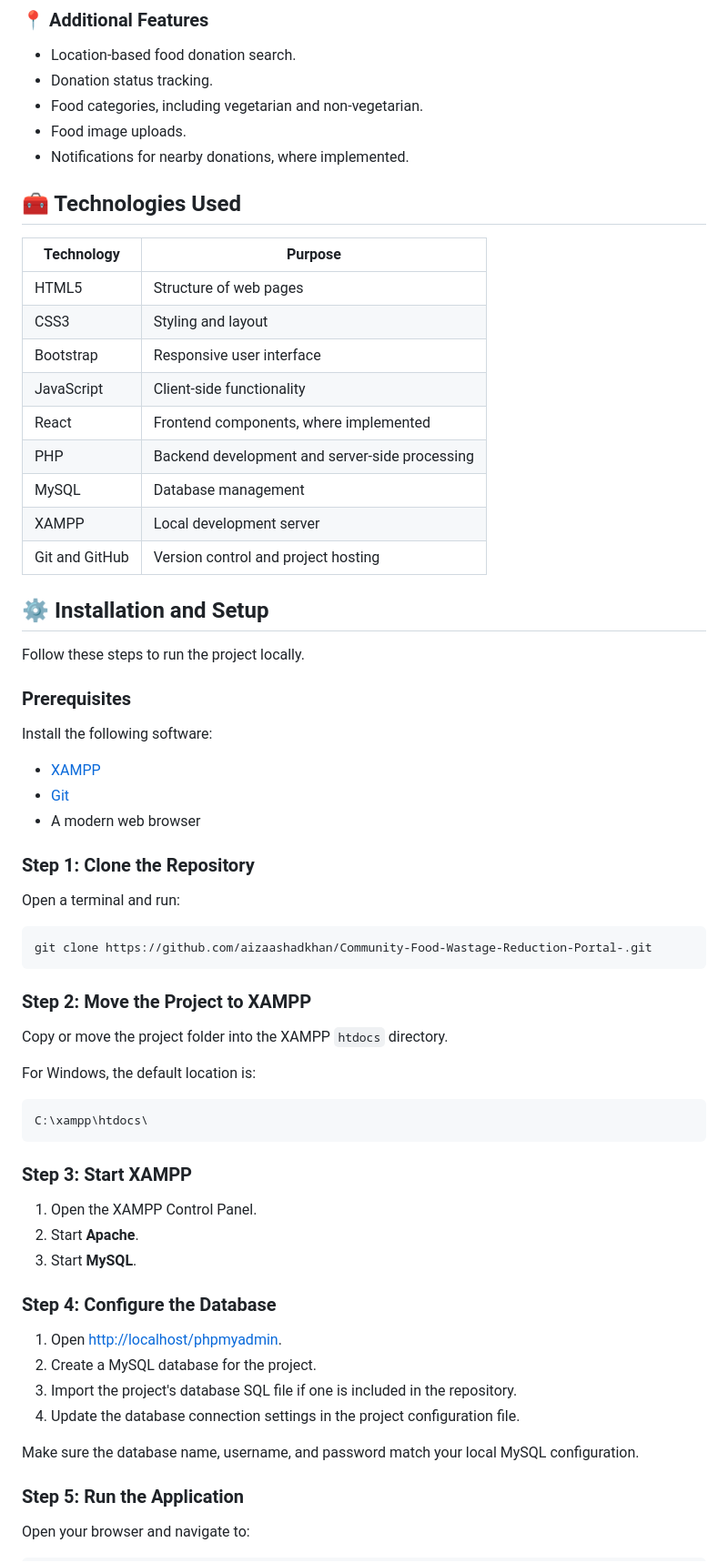
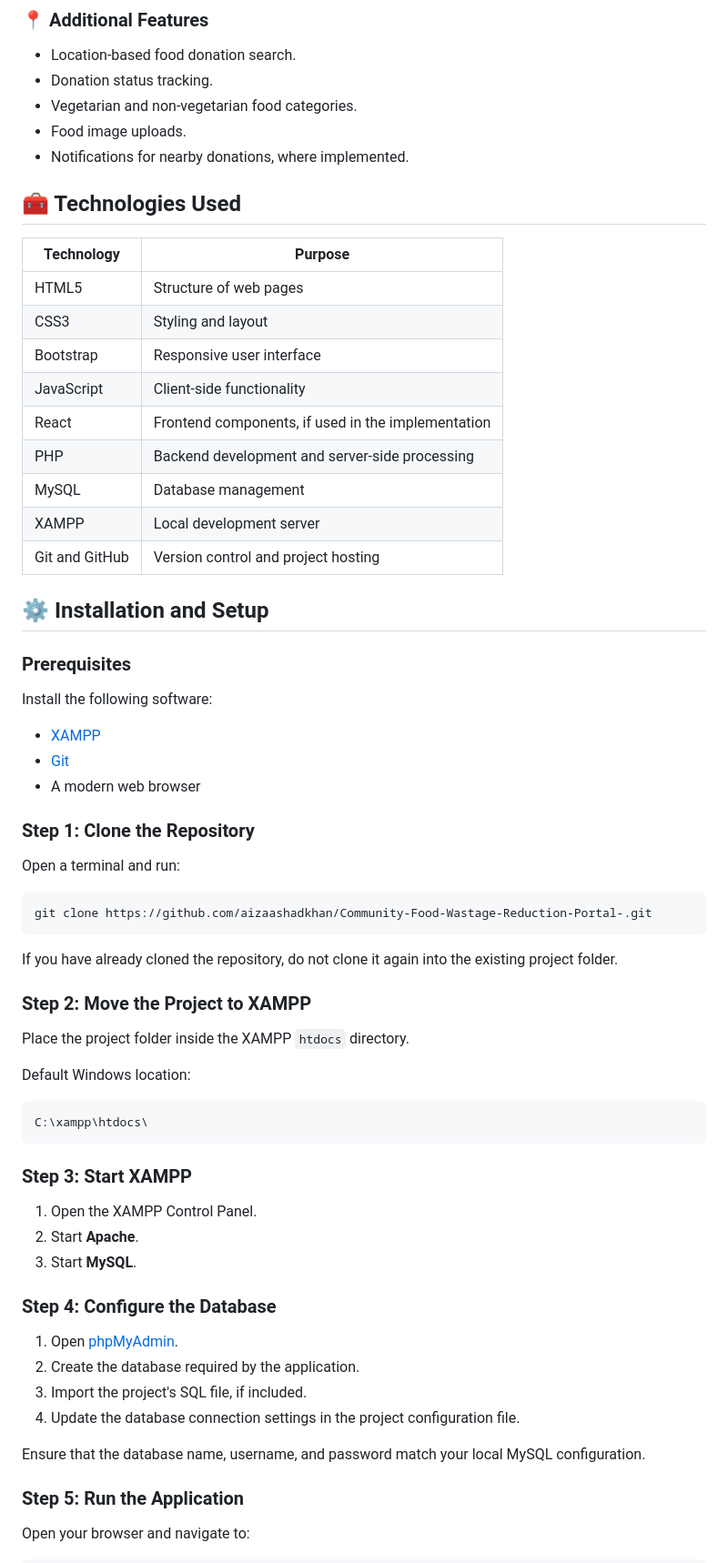
Before and after one commit to aizaarshadkhan/Community-Food-Wastage-Reduction-Portal, a Markdown page: README.md, the part around one of its changes. Shown at 91% size. Drawn GitHub-style.

````diff
--- a/README.md
+++ b/README.md
@@ -44,7 +44,7 @@ The main goal of this project is to minimize food wastage, improve food distribu
 ### 📍 Additional Features
 - Location-based food donation search.
 - Donation status tracking.
-- Food categories, including vegetarian and non-vegetarian.
+- Vegetarian and non-vegetarian food categories.
 - Food image uploads.
 - Notifications for nearby donations, where implemented.
 
@@ -56,15 +56,13 @@ The main goal of this project is to minimize food wastage, improve food distribu
 | CSS3 | Styling and layout |
 | Bootstrap | Responsive user interface |
 | JavaScript | Client-side functionality |
-| React | Frontend components, where implemented |
+| React | Frontend components, if used in the implementation |
 | PHP | Backend development and server-side processing |
 | MySQL | Database management |
 | XAMPP | Local development server |
 | Git and GitHub | Version control and project hosting |
 
 ## ⚙️ Installation and Setup
-
-Follow these steps to run the project locally.
 
 ### Prerequisites
 
@@ -82,11 +80,13 @@ Open a terminal and run:
 git clone https://github.com/aizaashadkhan/Community-Food-Wastage-Reduction-Portal-.git
 ```
 
+If you have already cloned the repository, do not clone it again into the existing project folder.
+
 ### Step 2: Move the Project to XAMPP
 
-Copy or move the project folder into the XAMPP `htdocs` directory.
+Place the project folder inside the XAMPP `htdocs` directory.
 
-For Windows, the default location is:
+Default Windows location:
 
 ```text
 C:\xampp\htdocs\
@@ -100,12 +100,12 @@ C:\xampp\htdocs\
 
 ### Step 4: Configure the Database
 
-1. Open [http://localhost/phpmyadmin](http://localhost/phpmyadmin).
-2. Create a MySQL database for the project.
-3. Import the project's database SQL file if one is included in the repository.
+1. Open [phpMyAdmin](http://localhost/phpmyadmin/).
+2. Create the database required by the application.
+3. Import the project's SQL file, if included.
 4. Update the database connection settings in the project configuration file.
 
-Make sure the database name, username, and password match your local MySQL configuration.
+Ensure that the database name, username, and password match your local MySQL configuration.
 
 ### Step 5: Run the Application
 
````
Also changed, not shown: other parts of README.md (+14 -17 lines).
